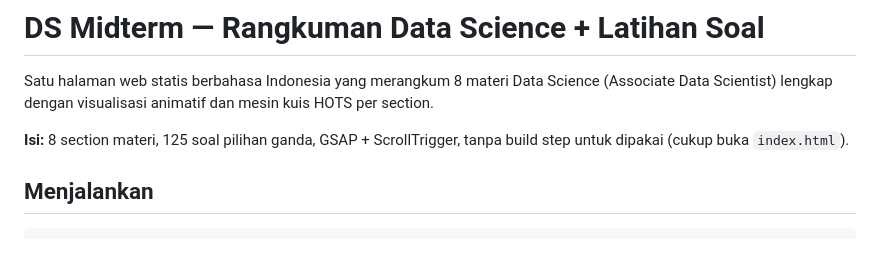
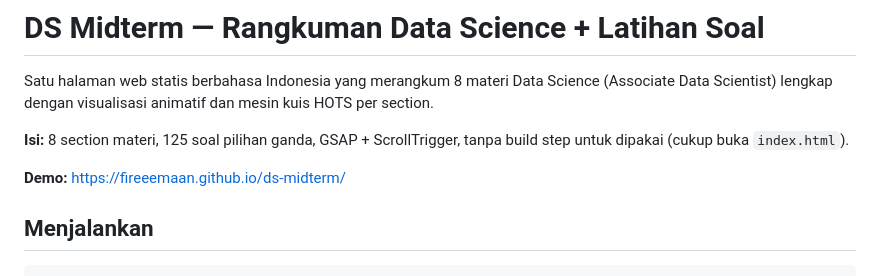
Before and after one commit to fireeemaan/ds-midterm, a Markdown page: README.md, the part around the change. Drawn GitHub-style; blank space fills up the shorter version.

Commit message:
README: tambah tautan demo GitHub Pages

```diff
--- a/README.md
+++ b/README.md
@@ -6,6 +6,8 @@ per section.
 
 **Isi:** 8 section materi, 125 soal pilihan ganda, GSAP + ScrollTrigger, tanpa build
 step untuk dipakai (cukup buka `index.html`).
+
+**Demo:** https://fireeemaan.github.io/ds-midterm/
 
 ## Menjalankan
 
```
